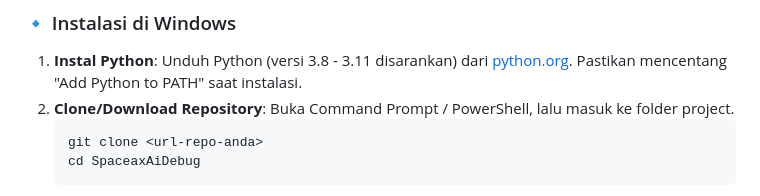
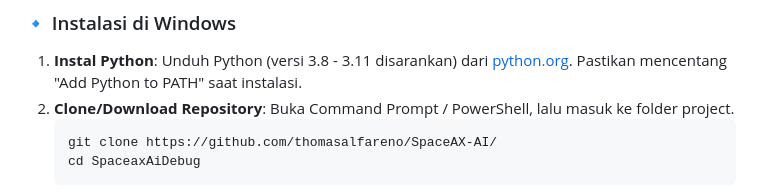
Before and after one commit to thomasalfareno/SpaceAX-AI, a Markdown page: README.md, the part around the change. Drawn GitHub-style.

````diff
--- a/README.md
+++ b/README.md
@@ -67,7 +67,7 @@ Pastikan sistem Anda sudah terinstal Python 3.8 atau lebih baru. Pustaka yang di
 1. **Instal Python**: Unduh Python (versi 3.8 - 3.11 disarankan) dari [python.org](https://www.python.org/downloads/windows/). Pastikan mencentang "Add Python to PATH" saat instalasi.
 2. **Clone/Download Repository**: Buka Command Prompt / PowerShell, lalu masuk ke folder project.
    ```cmd
-   git clone <url-repo-anda>
+   git clone https://github.com/thomasalfareno/SpaceAX-AI/
    cd SpaceaxAiDebug
    ```
 3. **Ekstrak Data KBBI**:
````
